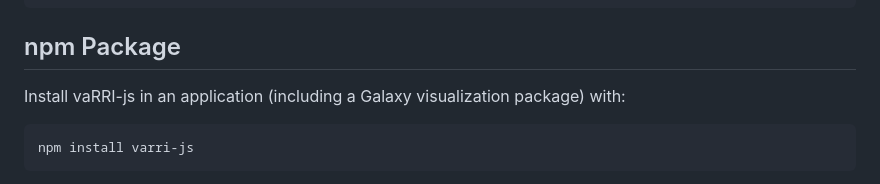
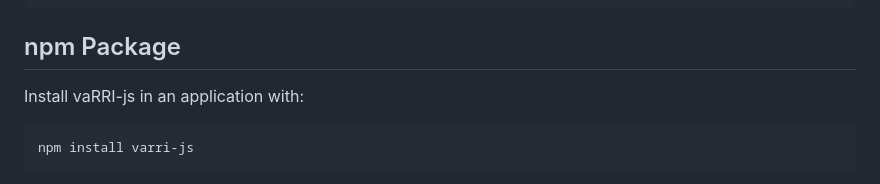
Before and after one commit to BackofenLab/vaRRI-js, a Markdown page: README.md, the part around the change. Drawn GitHub-style.

Commit message:
docs: keep npm package guidance integration-neutral

````diff
--- a/README.md
+++ b/README.md
@@ -126,7 +126,7 @@ To use the library in your own HTML page, include the dependencies in the follow
 
 ## npm Package
 
-Install vaRRI-js in an application (including a Galaxy visualization package) with:
+Install vaRRI-js in an application with:
 
 ```bash
 npm install varri-js
````
